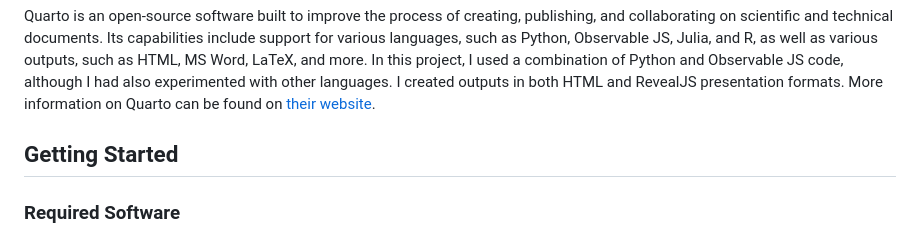
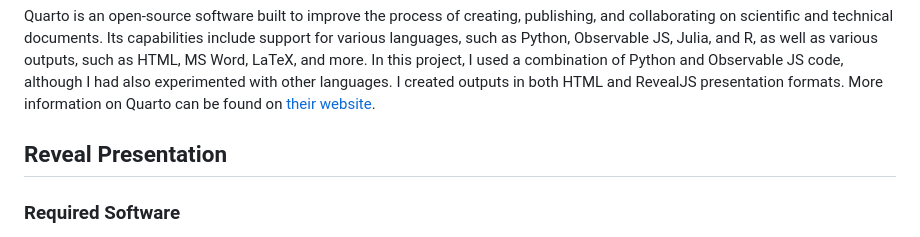
Before and after one commit to ksong-24/quarto, a Markdown page: README.md, the part around the change. Rendered like a GitHub page.

```diff
--- a/README.md
+++ b/README.md
@@ -18,7 +18,7 @@ OpenSpace is an open source, non-commercial, and freely available interactive da
 Quarto is an open-source software built to improve the process of creating, publishing, and collaborating on scientific and technical documents. Its capabilities include support for various languages, such as Python, Observable JS, Julia, and R, as well as various outputs, such as HTML, MS Word, LaTeX, and more. In this project, I used a combination of Python and Observable JS code, although I had also experimented with other languages. I created outputs in both HTML and RevealJS presentation formats. More information on Quarto can be found on [their website](https://quarto.org/about.html).
 
 
-## Getting Started
+## Reveal Presentation
 
 ### Required Software
 
```
